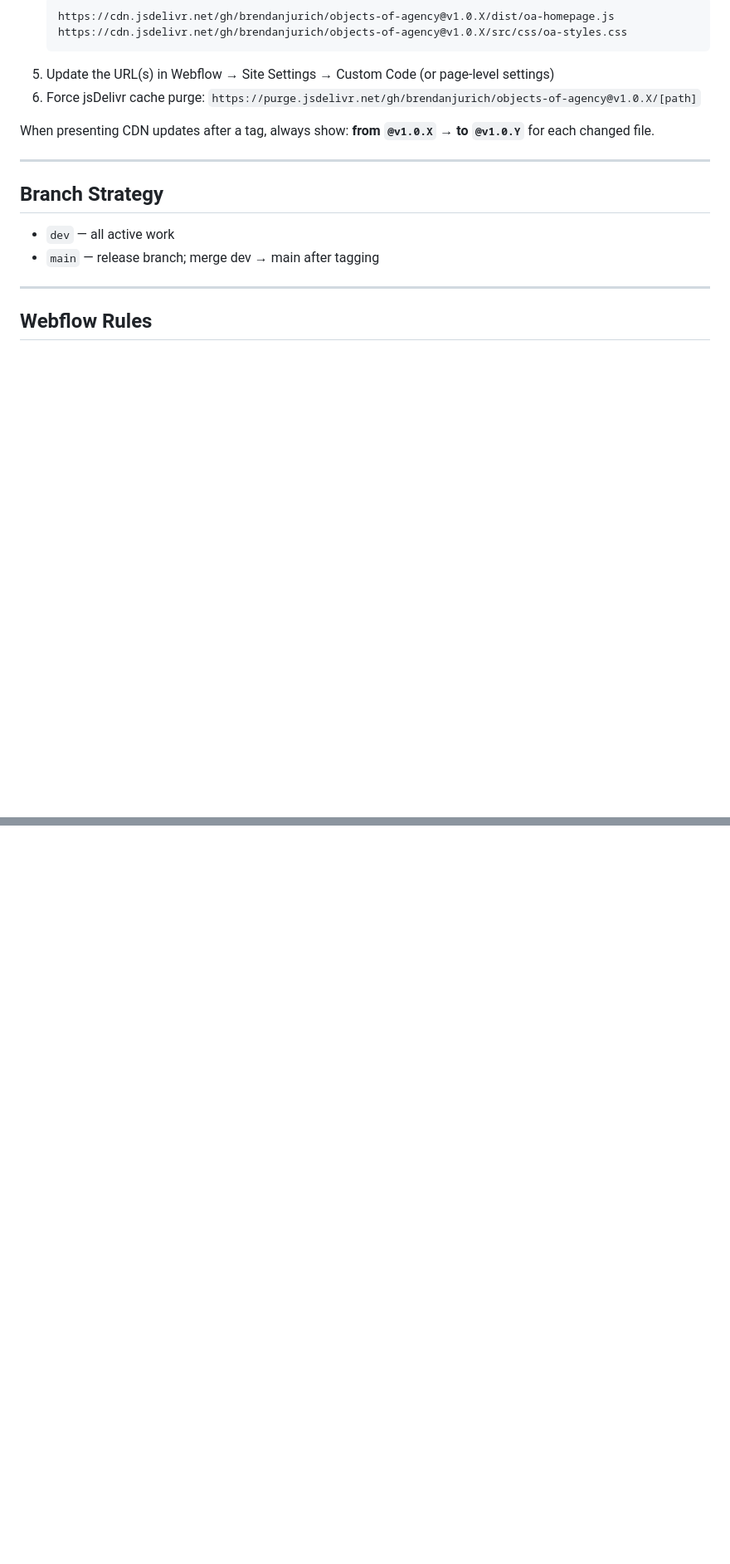
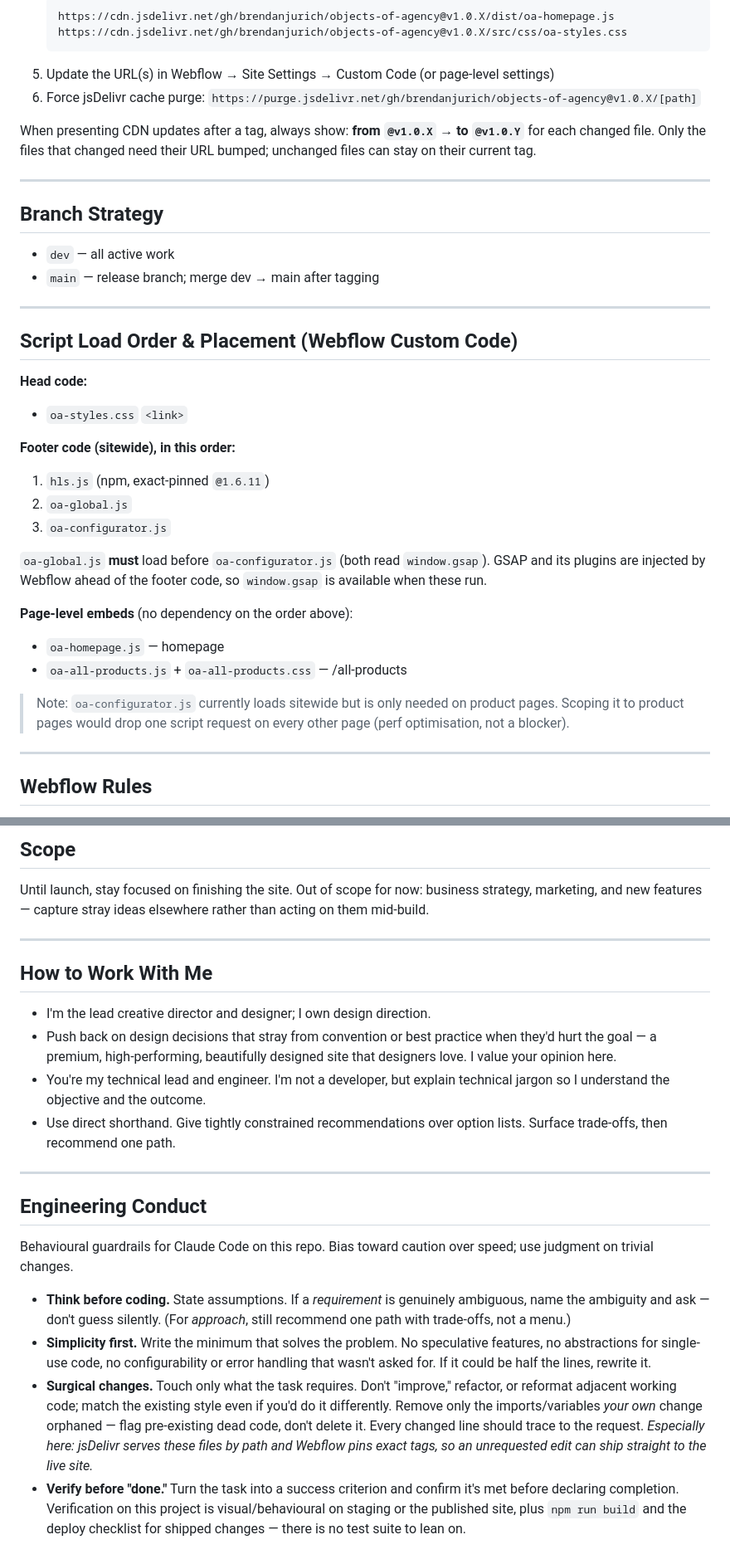
Before and after one commit to brendanjurich/objects-of-agency, a Markdown page: CLAUDE.md, 2 parts joined by grey strips. Shown at 83% size. Rendered like a GitHub page; blank space fills up the shorter version.

```diff
--- a/CLAUDE.md
+++ b/CLAUDE.md
@@ -43,7 +50,7 @@ npm run build
 5. Update the URL(s) in Webflow → Site Settings → Custom Code (or page-level settings)
 6. Force jsDelivr cache purge: `https://purge.jsdelivr.net/gh/brendanjurich/objects-of-agency@v1.0.X/[path]`
 
-When presenting CDN updates after a tag, always show: **from `@v1.0.X` → to `@v1.0.Y`** for each changed file.
+When presenting CDN updates after a tag, always show: **from `@v1.0.X` → to `@v1.0.Y`** for each changed file. Only the files that changed need their URL bumped; unchanged files can stay on their current tag.
 
 ---
 
@@ -51,6 +58,28 @@ When presenting CDN updates after a tag, always show: **from `@v1.0.X` → to `@
 
 - `dev` — all active work
 - `main` — release branch; merge dev → main after tagging
+
+---
+
+## Script Load Order & Placement (Webflow Custom Code)
+
+**Head code:**
+- `oa-styles.css` `<link>`
+
+**Footer code (sitewide), in this order:**
+1. `hls.js` (npm, exact-pinned `@1.6.11`)
+2. `oa-global.js`
+3. `oa-configurator.js`
+
+`oa-global.js` **must** load before `oa-configurator.js` (both read `window.gsap`). GSAP and its plugins are injected by Webflow ahead of the footer code, so `window.gsap` is available when these run.
+
+**Page-level embeds** (no dependency on the order above):
+- `oa-homepage.js` — homepage
+- `oa-all-products.js` + `oa-all-products.css` — /all-products
+
+> Note: `oa-configurator.js` currently loads sitewide but is only needed on
+> product pages. Scoping it to product pages would drop one script request on
+> every other page (perf optimisation, not a blocker).
 
 ---
 
@@ -122,0 +153,25 @@ The greeting rotation animation in `oa-styles.css` is hardcoded for exactly **9
+## Scope
+
+Until launch, stay focused on finishing the site. Out of scope for now: business
+strategy, marketing, and new features — capture stray ideas elsewhere rather than
+acting on them mid-build.
+
+---
+
+## How to Work With Me
+
+- I'm the lead creative director and designer; I own design direction.
+- Push back on design decisions that stray from convention or best practice when they'd hurt the goal — a premium, high-performing, beautifully designed site that designers love. I value your opinion here.
+- You're my technical lead and engineer. I'm not a developer, but explain technical jargon so I understand the objective and the outcome.
+- Use direct shorthand. Give tightly constrained recommendations over option lists. Surface trade-offs, then recommend one path.
+
+---
+
+## Engineering Conduct
+
+Behavioural guardrails for Claude Code on this repo. Bias toward caution over speed; use judgment on trivial changes.
+
+- **Think before coding.** State assumptions. If a *requirement* is genuinely ambiguous, name the ambiguity and ask — don't guess silently. (For *approach*, still recommend one path with trade-offs, not a menu.)
+- **Simplicity first.** Write the minimum that solves the problem. No speculative features, no abstractions for single-use code, no configurability or error handling that wasn't asked for. If it could be half the lines, rewrite it.
+- **Surgical changes.** Touch only what the task requires. Don't "improve," refactor, or reformat adjacent working code; match the existing style even if you'd do it differently. Remove only the imports/variables *your own* change orphaned — flag pre-existing dead code, don't delete it. Every changed line should trace to the request. *Especially here: jsDelivr serves these files by path and Webflow pins exact tags, so an unrequested edit can ship straight to the live site.*
+- **Verify before "done."** Turn the task into a success criterion and confirm it's met before declaring completion. Verification on this project is visual/behavioural on staging or the published site, plus `npm run build` and the deploy checklist for shipped changes — there is no test suite to lean on.
```
Also changed, not shown: other parts of CLAUDE.md (+42 -34 lines).
